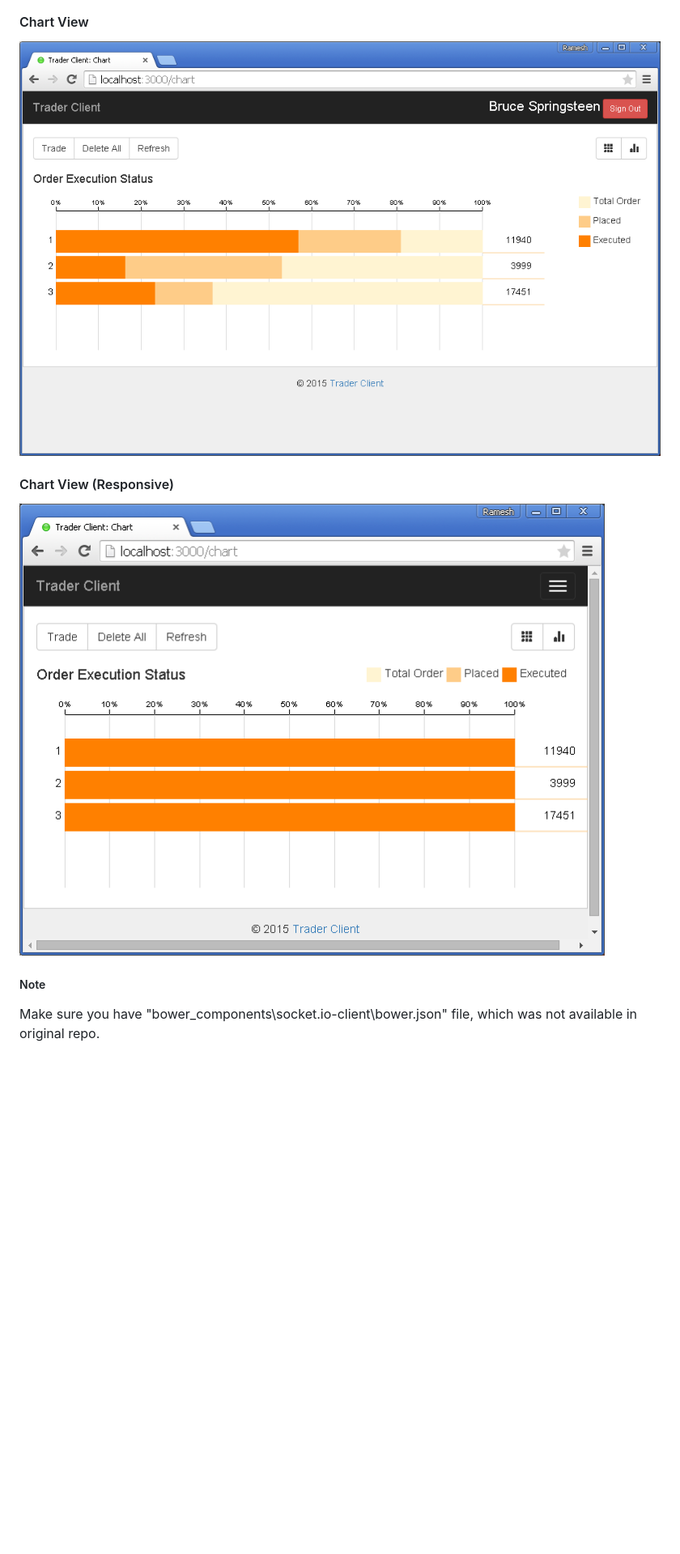
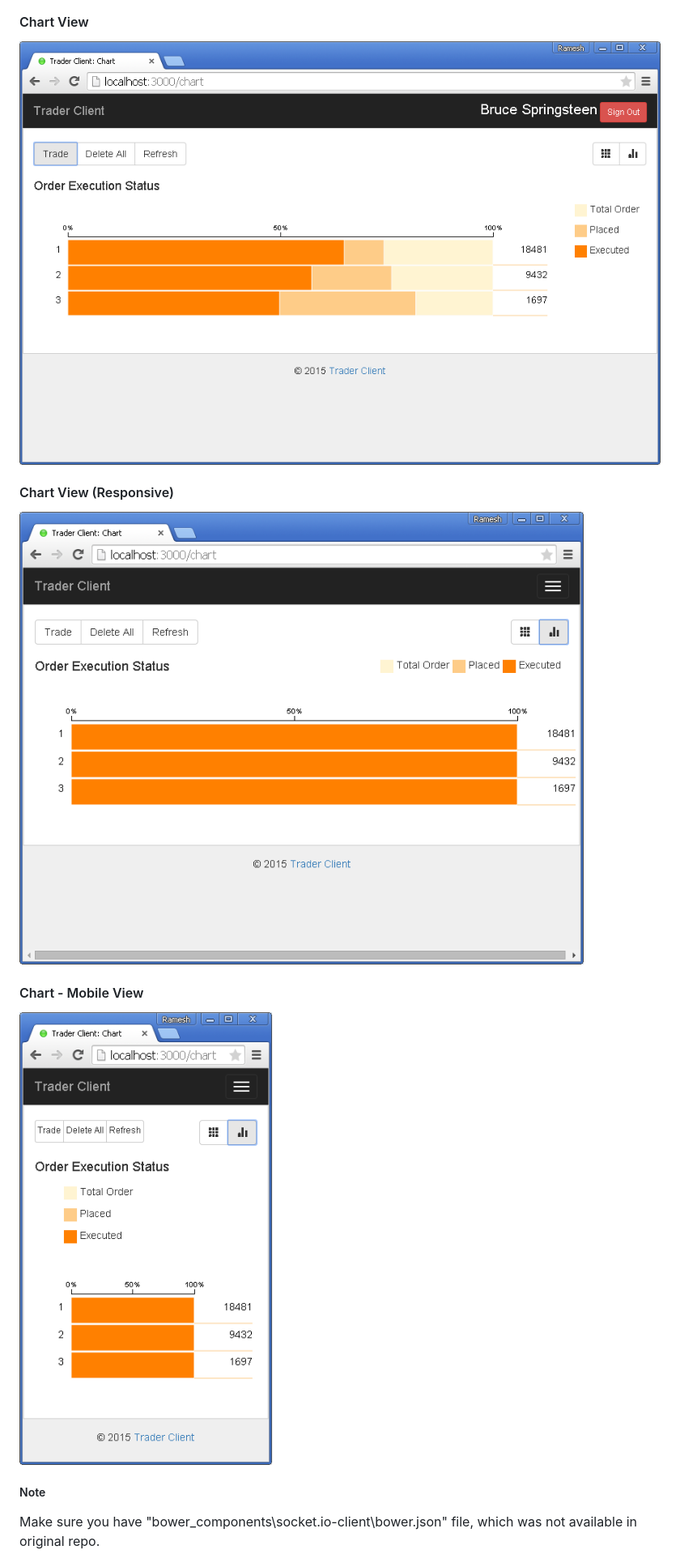
Before and after one commit to rameshkrishnan/trader-client, a Markdown page: README.md, the part around the change. Shown: that part at 81% size. Drawn GitHub-style; pictures changed too: assets/chart-mobile.png (added), assets/chart-responsive.png, assets/chart.png; blank space fills up the shorter version.

Commit message:
Review 1 Chart Update

```diff
--- a/README.md
+++ b/README.md
@@ -37,6 +37,9 @@ Few Screenshots
 #### Chart View (Responsive)
 ![Chart View (Responsive)](assets/chart-responsive.png)
 
+#### Chart - Mobile View
+![Chart - Mobile View](assets/chart-mobile.png)
+
 
 ##### Note
 Make sure you have "bower_components\socket.io-client\bower.json" file, which was not available in original repo.
```
Also changed, not shown: assets/dashboard-orders.png, assets/mobile-dashboard.png, assets/trade-dialog.png, 12 other files.
